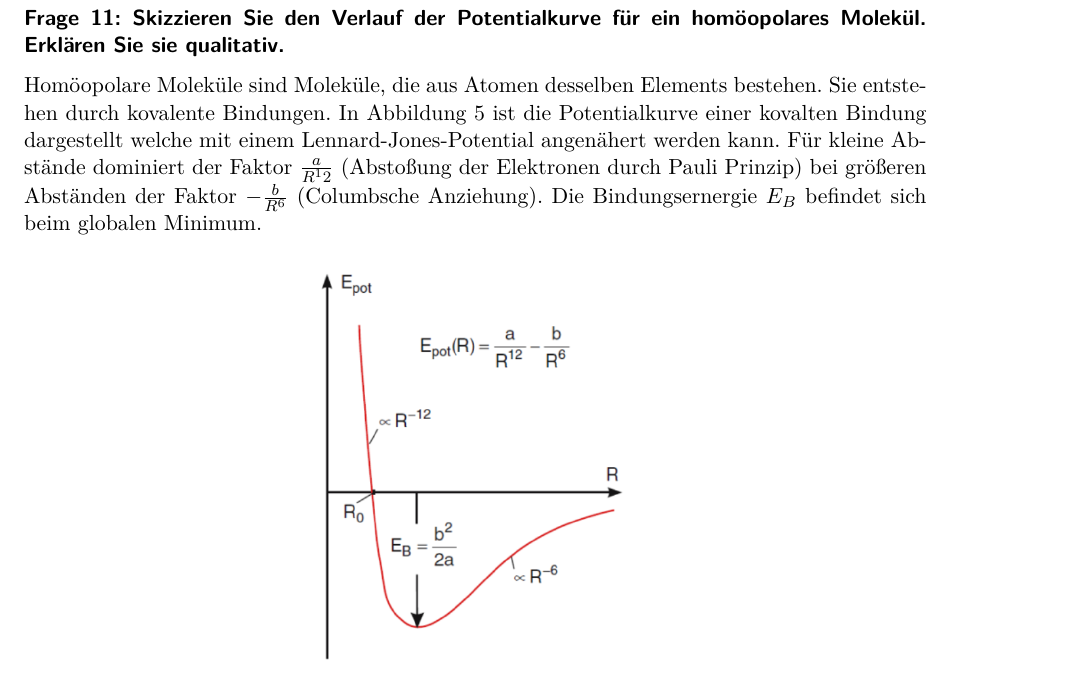
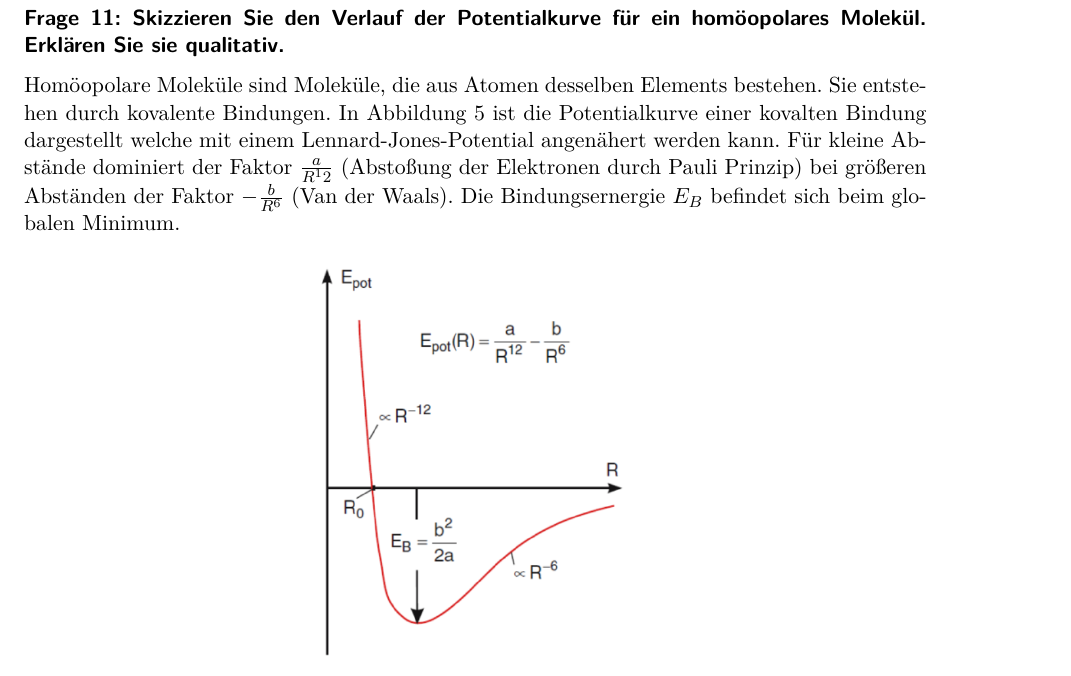
Before and after one commit to Bierbunker/MoF-Ausarbeitung, a LaTeX document (ausarbeitung.tex): part of page 9 of 26, cut so that both start at the same text. Compiled offline with pdfLaTeX.

Commit message:
Fehler ausgebessert

```diff
--- a/ausarbeitung.tex
+++ b/ausarbeitung.tex
@@ -225,7 +225,7 @@ Siehe Frage \ref{q:11}
 \question{Skizzieren Sie den Verlauf der Potentialkurve für ein homöopolares Molekül. Erklären Sie sie qualitativ.}
 \label{q:11}
 
-Homöopolare Moleküle sind Moleküle, die aus Atomen desselben Elements bestehen. Sie entstehen durch kovalente Bindungen. In Abbildung \ref{fig:Frage_11} ist die Potentialkurve einer kovalten Bindung dargestellt welche mit einem Lennard-Jones-Potential angenähert werden kann. Für kleine Abstände dominiert der Faktor $\frac{a}{R^12}$ (Abstoßung der Elektronen durch Pauli Prinzip) bei größeren Abständen der Faktor $-\frac{b}{R^6}$ (Columbsche Anziehung). Die Bindungsernergie $E_B$ befindet sich beim globalen Minimum.
+Homöopolare Moleküle sind Moleküle, die aus Atomen desselben Elements bestehen. Sie entstehen durch kovalente Bindungen. In Abbildung \ref{fig:Frage_11} ist die Potentialkurve einer kovalten Bindung dargestellt welche mit einem Lennard-Jones-Potential angenähert werden kann. Für kleine Abstände dominiert der Faktor $\frac{a}{R^12}$ (Abstoßung der Elektronen durch Pauli Prinzip) bei größeren Abständen der Faktor $-\frac{b}{R^6}$ (Van der Waals). Die Bindungsernergie $E_B$ befindet sich beim globalen Minimum.
 \begin{figure}[h!]
     \centering
     \includegraphics[width = 0.4\textwidth]{resources/05-05-2015/Frage_11.png}
```
